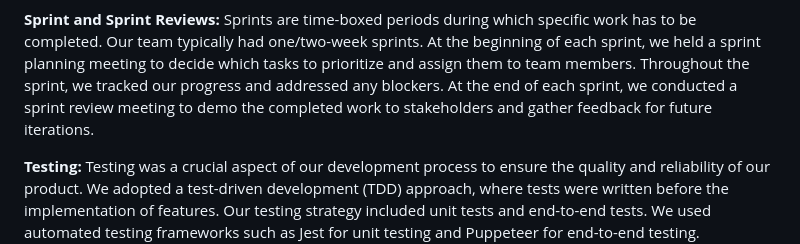
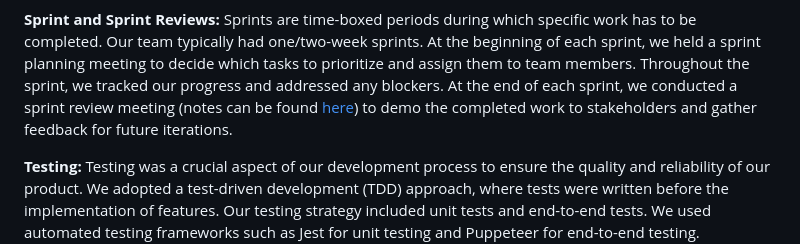
Before and after one commit to cse110-sp24-group6/cse110-sp24-group6, a Markdown page: README.md, the part around one of its changes. GitHub-like rendering.

```diff
--- a/README.md
+++ b/README.md
@@ -98,5 +103,6 @@ Retrospectives are essential for teams following an agile development process as
 **Sprint and Sprint Reviews:**
-Sprints are time-boxed periods during which specific work has to be completed. Our team typically had one/two-week sprints. At the beginning of each sprint, we held a sprint planning meeting to decide which tasks to prioritize and assign them to team members. Throughout the sprint, we tracked our progress and addressed any blockers. At the end of each sprint, we conducted a sprint review meeting to demo the completed work to stakeholders and gather feedback for future iterations.
+Sprints are time-boxed periods during which specific work has to be completed. Our team typically had one/two-week sprints. At the beginning of each sprint, we held a sprint planning meeting to decide which tasks to prioritize and assign them to team members. Throughout the sprint, we tracked our progress and addressed any blockers. At the end of each sprint, we conducted a sprint review meeting (notes can be found [here](admin/meetings)) to demo the completed work to stakeholders and gather feedback for future iterations.
+
 
 **Testing:**
 Testing was a crucial aspect of our development process to ensure the quality and reliability of our product. We adopted a test-driven development (TDD) approach, where tests were written before the implementation of features. Our testing strategy included unit tests and end-to-end tests. We used automated testing frameworks such as Jest for unit testing and Puppeteer for end-to-end testing. Additionally, we performed manual testing to validate the user experience across different devices and browsers.
```
Also changed, not shown: other parts of README.md (+11 -0 lines).
